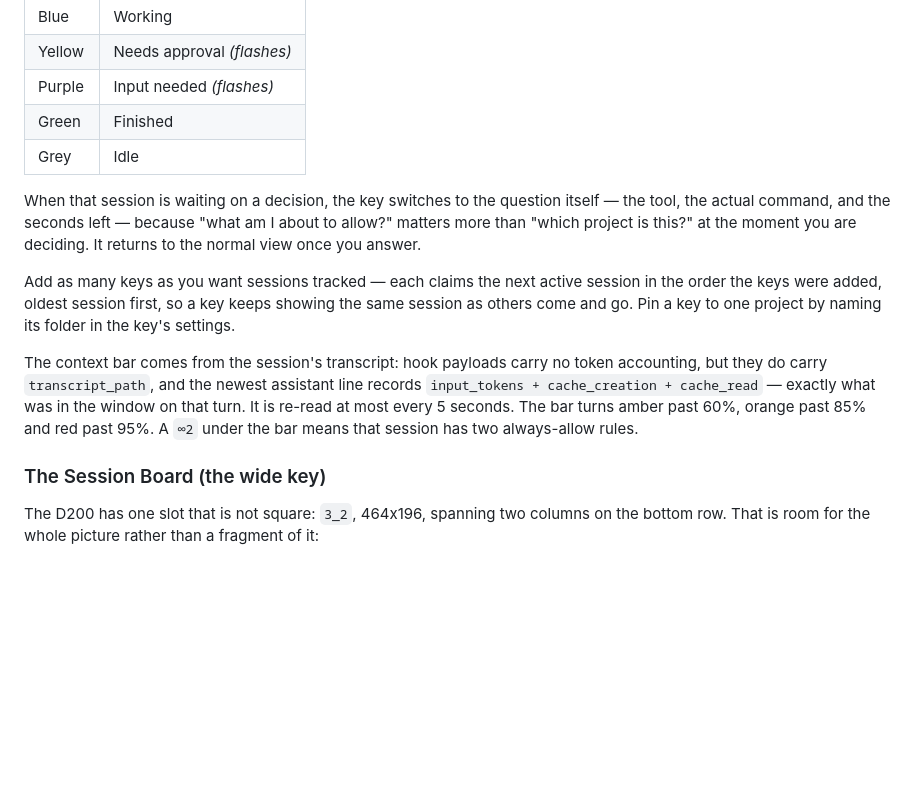
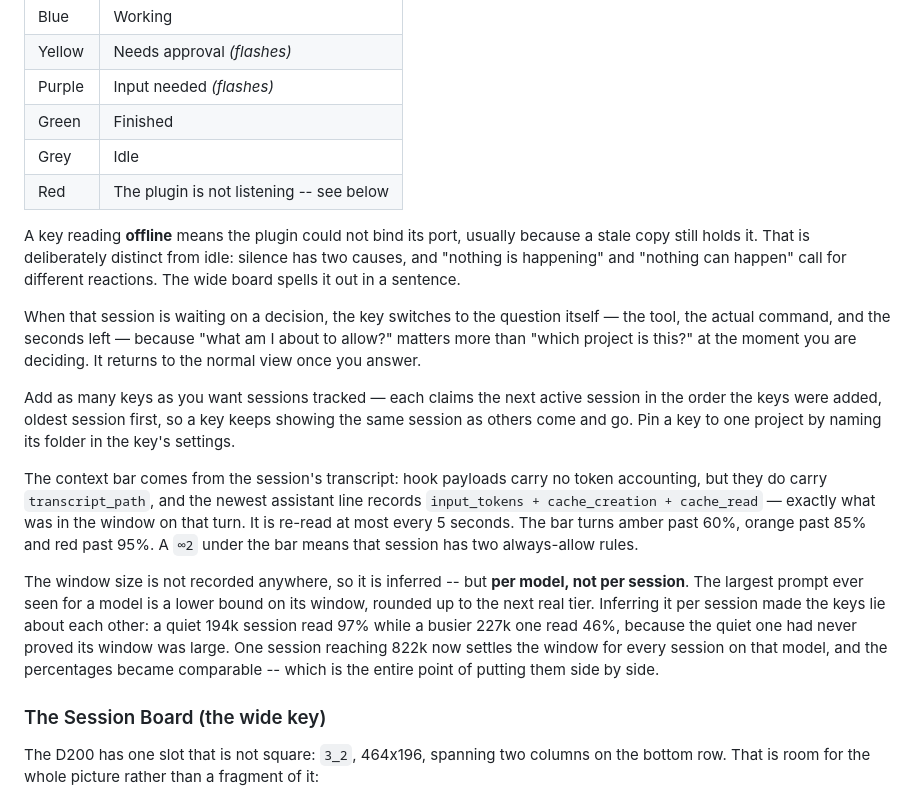
Before and after one commit to BeeLTL/claude-approver-d200, a Markdown page: README.md, the part around the change. Rendered like a GitHub page; blank space fills up the shorter version.

Commit message:
Document the per-model window and the offline state
The behaviour shipped in the previous commit; its documentation did not,
because the edit that added it failed silently and took the other paragraph
with it.

```diff
--- a/README.md
+++ b/README.md
@@ -57,6 +57,12 @@ how full its context window is:
 | Purple | Input needed *(flashes)* |
 | Green | Finished |
 | Grey | Idle |
+| Red | The plugin is not listening -- see below |
+
+A key reading **offline** means the plugin could not bind its port, usually because a stale
+copy still holds it. That is deliberately distinct from idle: silence has two causes, and
+"nothing is happening" and "nothing can happen" call for different reactions. The wide board
+spells it out in a sentence.
 
 When that session is waiting on a decision, the key switches to the question itself — the tool,
 the actual command, and the seconds left — because "what am I about to allow?" matters more than
@@ -72,6 +78,14 @@ but they do carry `transcript_path`, and the newest assistant line records
 `input_tokens + cache_creation + cache_read` — exactly what was in the window on that turn.
 It is re-read at most every 5 seconds. The bar turns amber past 60%, orange past 85% and red
 past 95%. A `∞2` under the bar means that session has two always-allow rules.
+
+The window size is not recorded anywhere, so it is inferred -- but **per model, not per
+session**. The largest prompt ever seen for a model is a lower bound on its window, rounded up
+to the next real tier. Inferring it per session made the keys lie about each other: a quiet
+194k session read 97% while a busier 227k one read 46%, because the quiet one had never proved
+its window was large. One session reaching 822k now settles the window for every session on
+that model, and the percentages became comparable -- which is the entire point of putting them
+side by side.
 
 ### The Session Board (the wide key)
 
```
